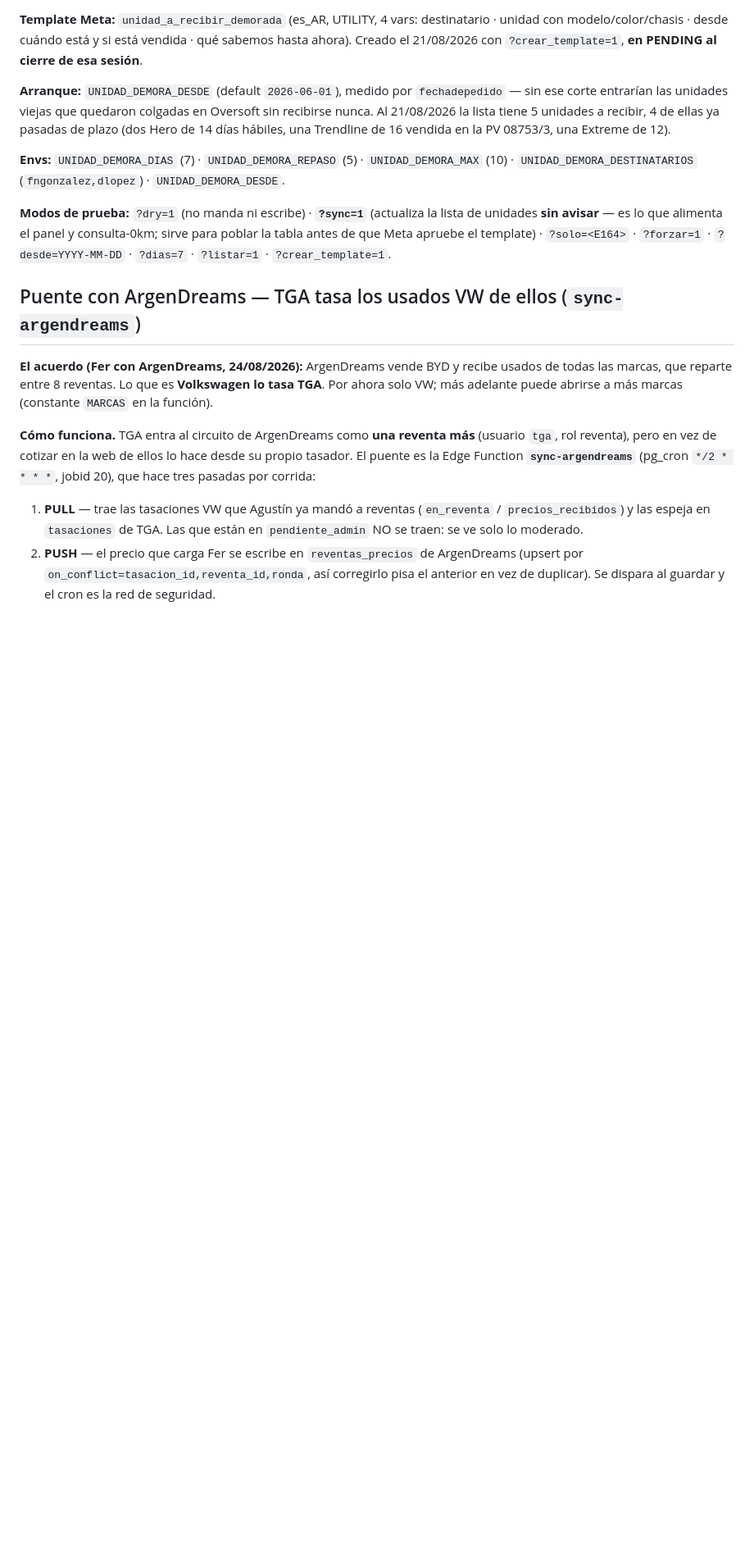
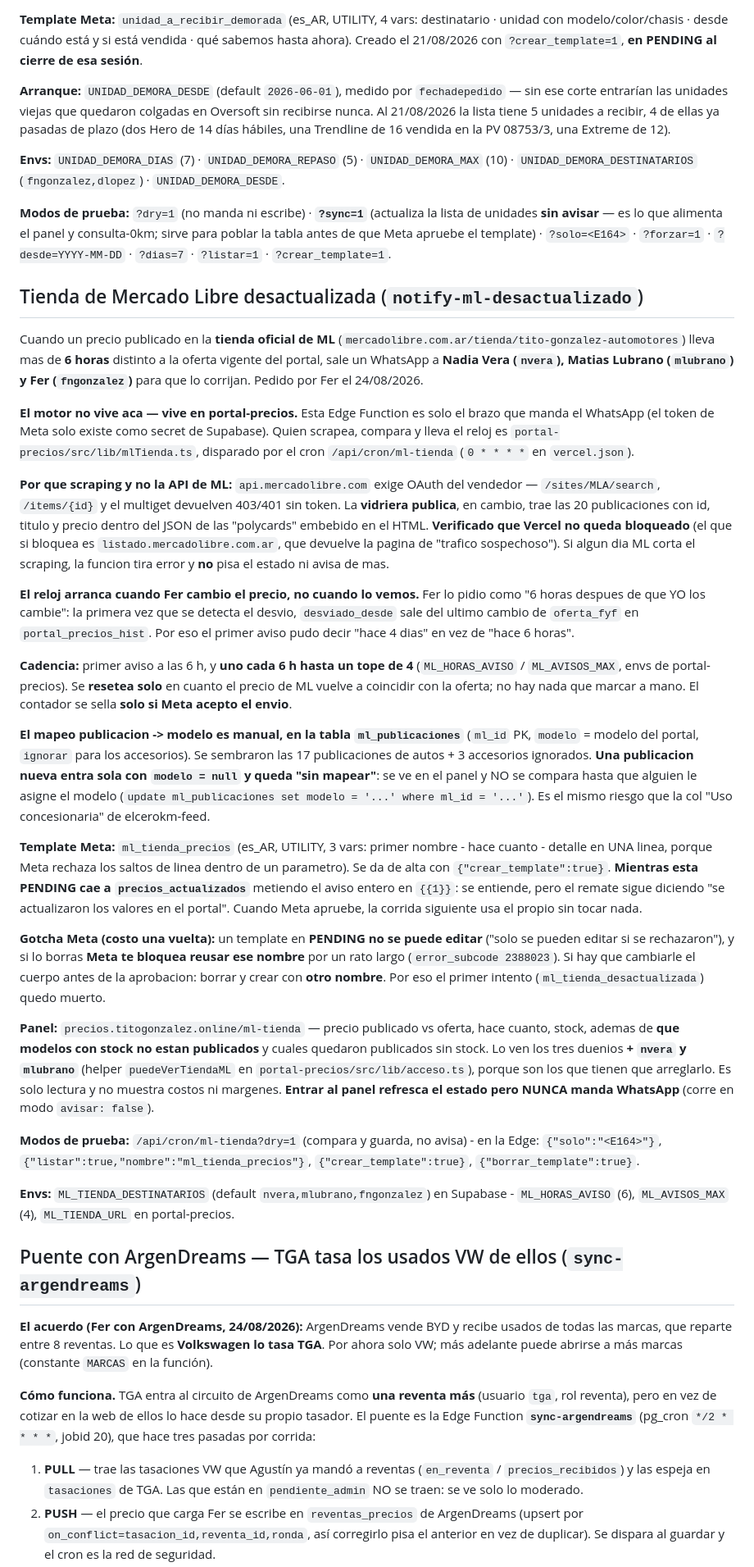
Before and after one commit to fergonz00/tasador-tga, a Markdown page: CLAUDE.md, the part around the change. Shown at 82% size. GitHub-like rendering; blank space fills up the shorter version.

Commit message:
docs: circuito de control de precios de la tienda de Mercado Libre
Co-Authored-By: Claude Opus 5 (1M context) <noreply@anthropic.com>

```diff
--- a/CLAUDE.md
+++ b/CLAUDE.md
@@ -543,6 +543,30 @@ A las **10 de la mañana**, de **lunes a sábado**, les llega un WhatsApp a **Fe
 
 **Modos de prueba:** `?dry=1` (no manda ni escribe) · **`?sync=1`** (actualiza la lista de unidades **sin avisar** — es lo que alimenta el panel y consulta-0km; sirve para poblar la tabla antes de que Meta apruebe el template) · `?solo=<E164>` · `?forzar=1` · `?desde=YYYY-MM-DD` · `?dias=7` · `?listar=1` · `?crear_template=1`.
 
+## Tienda de Mercado Libre desactualizada (`notify-ml-desactualizado`)
+
+Cuando un precio publicado en la **tienda oficial de ML** (`mercadolibre.com.ar/tienda/tito-gonzalez-automotores`) lleva mas de **6 horas** distinto a la oferta vigente del portal, sale un WhatsApp a **Nadia Vera (`nvera`), Matias Lubrano (`mlubrano`) y Fer (`fngonzalez`)** para que lo corrijan. Pedido por Fer el 24/08/2026.
+
+**El motor no vive aca — vive en portal-precios.** Esta Edge Function es solo el brazo que manda el WhatsApp (el token de Meta solo existe como secret de Supabase). Quien scrapea, compara y lleva el reloj es `portal-precios/src/lib/mlTienda.ts`, disparado por el cron `/api/cron/ml-tienda` (`0 * * * *` en `vercel.json`).
+
+**Por que scraping y no la API de ML:** `api.mercadolibre.com` exige OAuth del vendedor — `/sites/MLA/search`, `/items/{id}` y el multiget devuelven 403/401 sin token. La **vidriera publica**, en cambio, trae las 20 publicaciones con id, titulo y precio dentro del JSON de las "polycards" embebido en el HTML. **Verificado que Vercel no queda bloqueado** (el que si bloquea es `listado.mercadolibre.com.ar`, que devuelve la pagina de "trafico sospechoso"). Si algun dia ML corta el scraping, la funcion tira error y **no** pisa el estado ni avisa de mas.
+
+**El reloj arranca cuando Fer cambio el precio, no cuando lo vemos.** Fer lo pidio como "6 horas despues de que YO los cambie": la primera vez que se detecta el desvio, `desviado_desde` sale del ultimo cambio de `oferta_fyf` en `portal_precios_hist`. Por eso el primer aviso pudo decir "hace 4 dias" en vez de "hace 6 horas".
+
+**Cadencia:** primer aviso a las 6 h, y **uno cada 6 h hasta un tope de 4** (`ML_HORAS_AVISO` / `ML_AVISOS_MAX`, envs de portal-precios). Se **resetea solo** en cuanto el precio de ML vuelve a coincidir con la oferta; no hay nada que marcar a mano. El contador se sella **solo si Meta acepto el envio**.
+
+**El mapeo publicacion -> modelo es manual, en la tabla `ml_publicaciones`** (`ml_id` PK, `modelo` = modelo del portal, `ignorar` para los accesorios). Se sembraron las 17 publicaciones de autos + 3 accesorios ignorados. **Una publicacion nueva entra sola con `modelo = null` y queda "sin mapear"**: se ve en el panel y NO se compara hasta que alguien le asigne el modelo (`update ml_publicaciones set modelo = '...' where ml_id = '...'`). Es el mismo riesgo que la col "Uso concesionaria" de elcerokm-feed.
+
+**Template Meta:** `ml_tienda_precios` (es_AR, UTILITY, 3 vars: primer nombre - hace cuanto - detalle en UNA linea, porque Meta rechaza los saltos de linea dentro de un parametro). Se da de alta con `{"crear_template":true}`. **Mientras esta PENDING cae a `precios_actualizados`** metiendo el aviso entero en `{{1}}`: se entiende, pero el remate sigue diciendo "se actualizaron los valores en el portal". Cuando Meta apruebe, la corrida siguiente usa el propio sin tocar nada.
+
+**Gotcha Meta (costo una vuelta):** un template en **PENDING no se puede editar** ("solo se pueden editar si se rechazaron"), y si lo borras **Meta te bloquea reusar ese nombre** por un rato largo (`error_subcode 2388023`). Si hay que cambiarle el cuerpo antes de la aprobacion: borrar y crear con **otro nombre**. Por eso el primer intento (`ml_tienda_desactualizada`) quedo muerto.
+
+**Panel:** `precios.titogonzalez.online/ml-tienda` — precio publicado vs oferta, hace cuanto, stock, ademas de **que modelos con stock no estan publicados** y cuales quedaron publicados sin stock. Lo ven los tres duenios **+ `nvera` y `mlubrano`** (helper `puedeVerTiendaML` en `portal-precios/src/lib/acceso.ts`), porque son los que tienen que arreglarlo. Es solo lectura y no muestra costos ni margenes. **Entrar al panel refresca el estado pero NUNCA manda WhatsApp** (corre en modo `avisar: false`).
+
+**Modos de prueba:** `/api/cron/ml-tienda?dry=1` (compara y guarda, no avisa) - en la Edge: `{"solo":"<E164>"}`, `{"listar":true,"nombre":"ml_tienda_precios"}`, `{"crear_template":true}`, `{"borrar_template":true}`.
+
+**Envs:** `ML_TIENDA_DESTINATARIOS` (default `nvera,mlubrano,fngonzalez`) en Supabase - `ML_HORAS_AVISO` (6), `ML_AVISOS_MAX` (4), `ML_TIENDA_URL` en portal-precios.
+
 ## Puente con ArgenDreams — TGA tasa los usados VW de ellos (`sync-argendreams`)
 
 **El acuerdo (Fer con ArgenDreams, 24/08/2026):** ArgenDreams vende BYD y recibe usados de todas las marcas, que reparte entre 8 reventas. Lo que es **Volkswagen lo tasa TGA**. Por ahora solo VW; más adelante puede abrirse a más marcas (constante `MARCAS` en la función).
```
